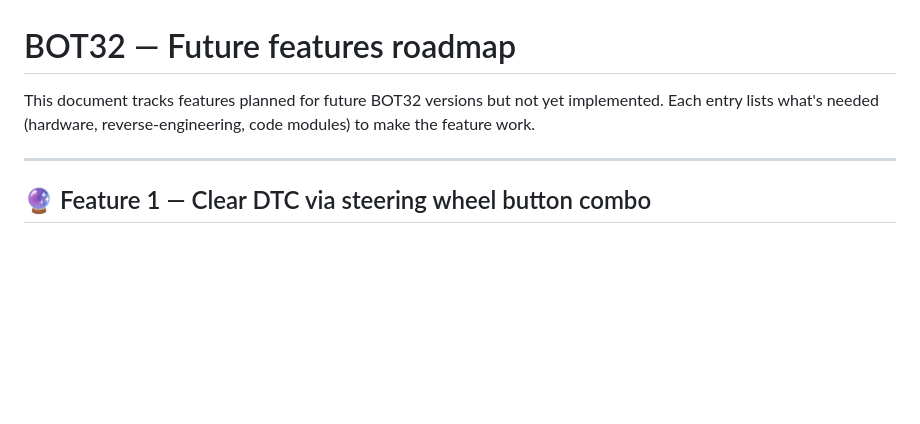
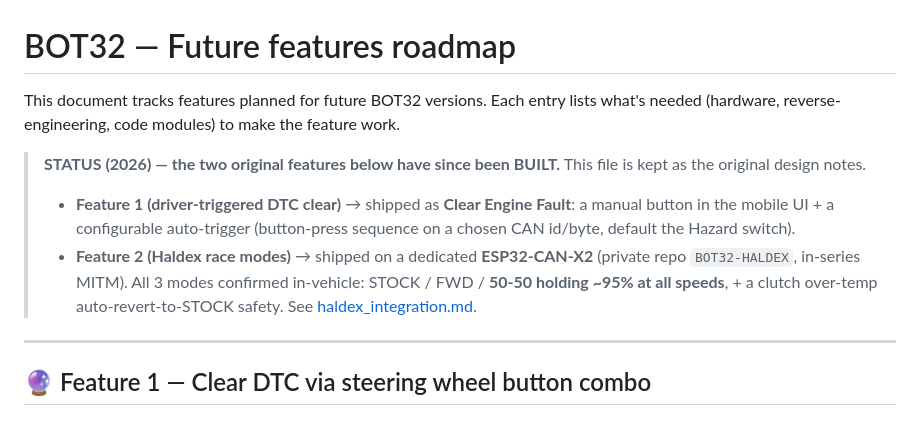
Before and after one commit to ALagrandeur/BOT32, a Markdown page: docs/future_features.md, the part around the change. Rendered like a GitHub page; blank space fills up the shorter version.

```diff
--- a/docs/future_features.md
+++ b/docs/future_features.md
@@ -1,8 +1,17 @@
 # BOT32 — Future features roadmap
 
-This document tracks features planned for future BOT32 versions but not yet
-implemented. Each entry lists what's needed (hardware, reverse-engineering,
-code modules) to make the feature work.
+This document tracks features planned for future BOT32 versions. Each entry lists
+what's needed (hardware, reverse-engineering, code modules) to make the feature work.
+
+> **STATUS (2026) — the two original features below have since been BUILT.** This
+> file is kept as the original design notes.
+> - **Feature 1 (driver-triggered DTC clear)** → shipped as **Clear Engine Fault**:
+>   a manual button in the mobile UI + a configurable auto-trigger (button-press
+>   sequence on a chosen CAN id/byte, default the Hazard switch).
+> - **Feature 2 (Haldex race modes)** → shipped on a dedicated **ESP32-CAN-X2**
+>   (private repo `BOT32-HALDEX`, in-series MITM). All 3 modes confirmed in-vehicle:
+>   STOCK / FWD / **50-50 holding ~95% at all speeds**, + a clutch over-temp
+>   auto-revert-to-STOCK safety. See [haldex_integration.md](haldex_integration.md).
 
 ---
 
```
Also changed, not shown: README.md (+11 -10 lines), docs/haldex_integration.md (+3 -2 lines).
